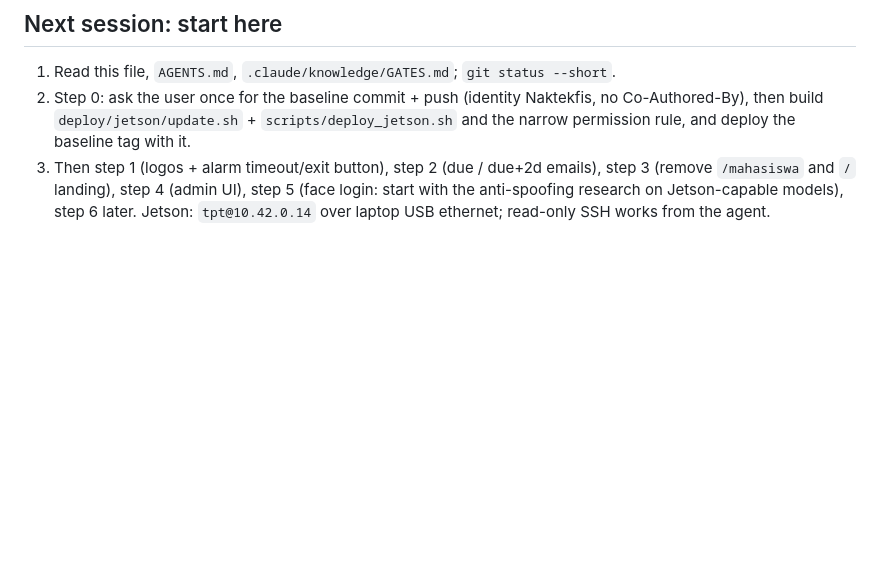
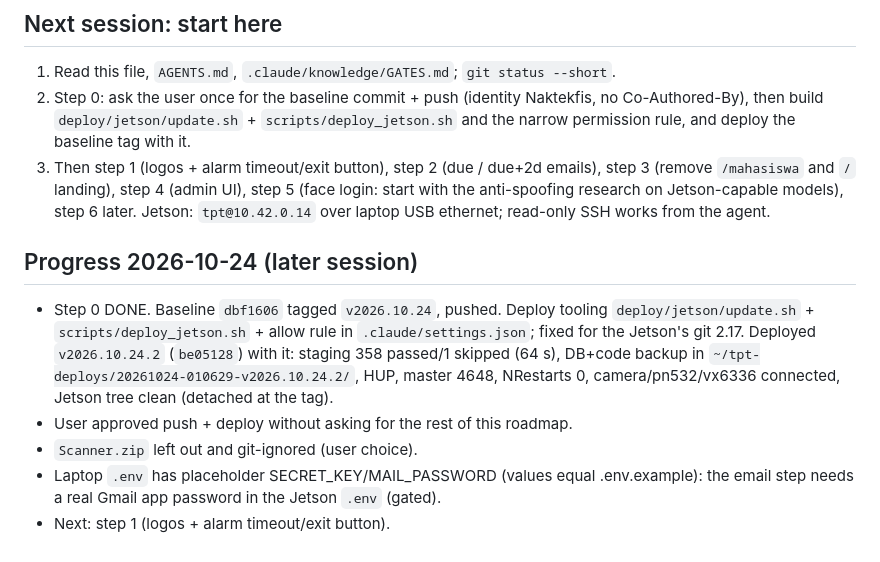
Before and after one commit to Naktekfis/tpt-rfid, a Markdown page: .claude/handoff/2026-10-24-roadmap-face-admin-ui-email.md, the part around the change. GitHub-like rendering; blank space fills up the shorter version.

Commit message:
AGENTS/handoff: deploy via tags, step 0 done

```diff
--- a/.claude/handoff/2026-10-24-roadmap-face-admin-ui-email.md
+++ b/.claude/handoff/2026-10-24-roadmap-face-admin-ui-email.md
@@ -130,3 +130,16 @@ Nothing in this file is implemented yet. Previous state: see
    step 3 (remove `/mahasiswa` and `/` landing), step 4 (admin UI), step 5 (face login:
    start with the anti-spoofing research on Jetson-capable models), step 6 later.
 Jetson: `tpt@10.42.0.14` over laptop USB ethernet; read-only SSH works from the agent.
+
+## Progress 2026-10-24 (later session)
+- Step 0 DONE. Baseline `dbf1606` tagged `v2026.10.24`, pushed. Deploy tooling
+  `deploy/jetson/update.sh` + `scripts/deploy_jetson.sh` + allow rule in
+  `.claude/settings.json`; fixed for the Jetson's git 2.17. Deployed `v2026.10.24.2`
+  (`be05128`) with it: staging 358 passed/1 skipped (64 s), DB+code backup in
+  `~/tpt-deploys/20261024-010629-v2026.10.24.2/`, HUP, master 4648, NRestarts 0,
+  camera/pn532/vx6336 connected, Jetson tree clean (detached at the tag).
+- User approved push + deploy without asking for the rest of this roadmap.
+- `Scanner.zip` left out and git-ignored (user choice).
+- Laptop `.env` has placeholder SECRET_KEY/MAIL_PASSWORD (values equal .env.example):
+  the email step needs a real Gmail app password in the Jetson `.env` (gated).
+- Next: step 1 (logos + alarm timeout/exit button).
```
Also changed, not shown: AGENTS.md (+1 -0 lines).
